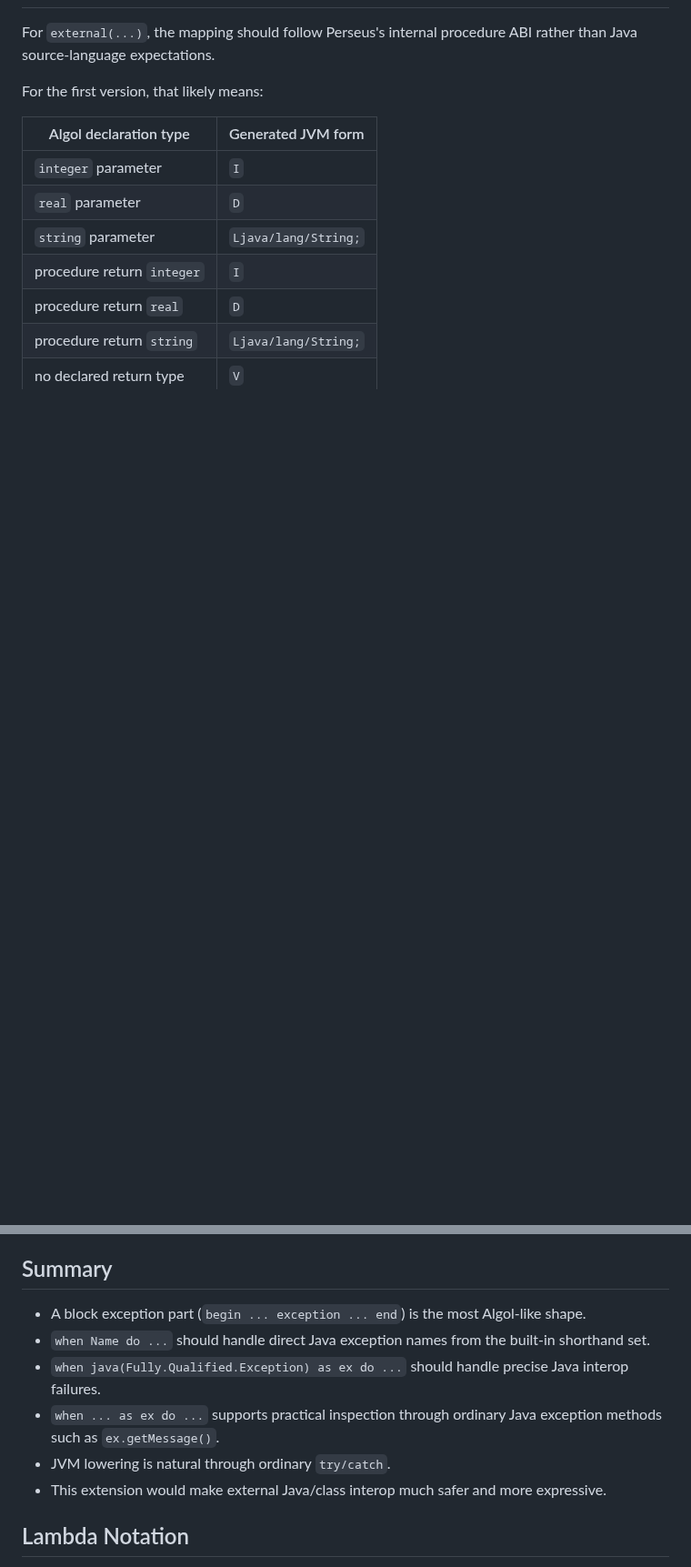
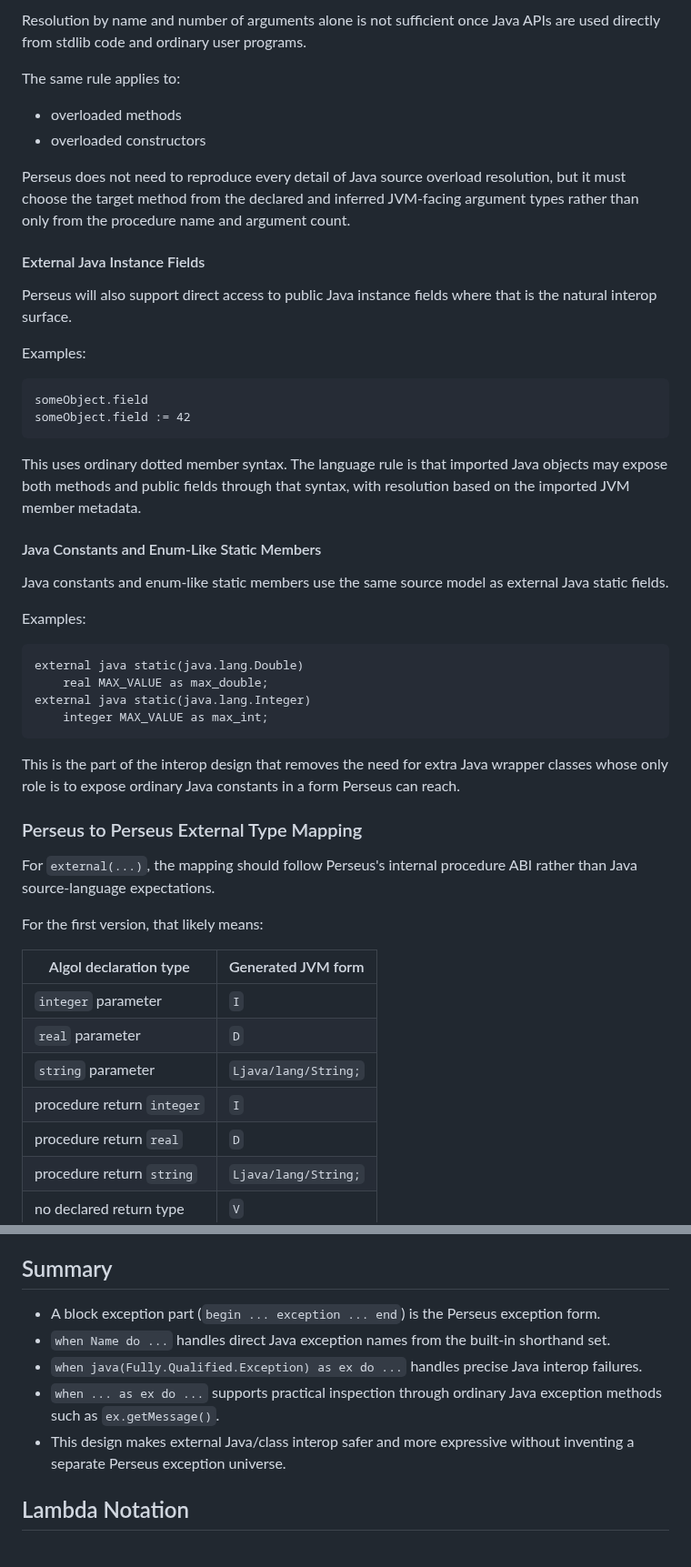
Before and after one commit to gnbonney/Perseus, a Markdown page: docs/Perseus Language Design.md, 2 parts joined by grey strips. Shown at 91% size. Rendered like a GitHub page; blank space fills up the shorter version.

````diff
--- a/docs/Perseus Language Design.md
+++ b/docs/Perseus Language Design.md
@@ -383,3 +457,41 @@ Notes:
+Resolution by name and number of arguments alone is not sufficient once Java APIs are used directly from stdlib code and ordinary user programs.
+
+The same rule applies to:
+
+- overloaded methods
+- overloaded constructors
+
+Perseus does not need to reproduce every detail of Java source overload resolution, but it must choose the target method from the declared and inferred JVM-facing argument types rather than only from the procedure name and argument count.
+
+#### External Java Instance Fields
+
+Perseus will also support direct access to public Java instance fields where that is the natural interop surface.
+
+Examples:
+
+```algol
+someObject.field
+someObject.field := 42
+```
+
+This uses ordinary dotted member syntax. The language rule is that imported Java objects may expose both methods and public fields through that syntax, with resolution based on the imported JVM member metadata.
+
+#### Java Constants and Enum-Like Static Members
+
+Java constants and enum-like static members use the same source model as external Java static fields.
+
+Examples:
+
+```algol
+external java static(java.lang.Double)
+    real MAX_VALUE as max_double;
+external java static(java.lang.Integer)
+    integer MAX_VALUE as max_int;
+```
+
+This is the part of the interop design that removes the need for extra Java wrapper classes whose only role is to expose ordinary Java constants in a form Perseus can reach.
+
+### Perseus to Perseus External Type Mapping
 
 For `external(...)`, the mapping should follow Perseus's internal procedure ABI rather than Java source-language expectations.
 
@@ -665,12 +735,11 @@ but this should be a later layer, not part of the minimum design.
 
 ## Summary
 
-- A block exception part (`begin ... exception ... end`) is the most Algol-like shape.
-- `when Name do ...` should handle direct Java exception names from the built-in shorthand set.
-- `when java(Fully.Qualified.Exception) as ex do ...` should handle precise Java interop failures.
+- A block exception part (`begin ... exception ... end`) is the Perseus exception form.
+- `when Name do ...` handles direct Java exception names from the built-in shorthand set.
+- `when java(Fully.Qualified.Exception) as ex do ...` handles precise Java interop failures.
 - `when ... as ex do ...` supports practical inspection through ordinary Java exception methods such as `ex.getMessage()`.
-- JVM lowering is natural through ordinary `try/catch`.
-- This extension would make external Java/class interop much safer and more expressive.
+- This design makes external Java/class interop safer and more expressive without inventing a separate Perseus exception universe.
 
 ## Lambda Notation
 
````
Also changed, not shown: other parts of docs/Perseus Language Design.md (+112 -80 lines), docs/Architecture.md (+22 -0 lines).
